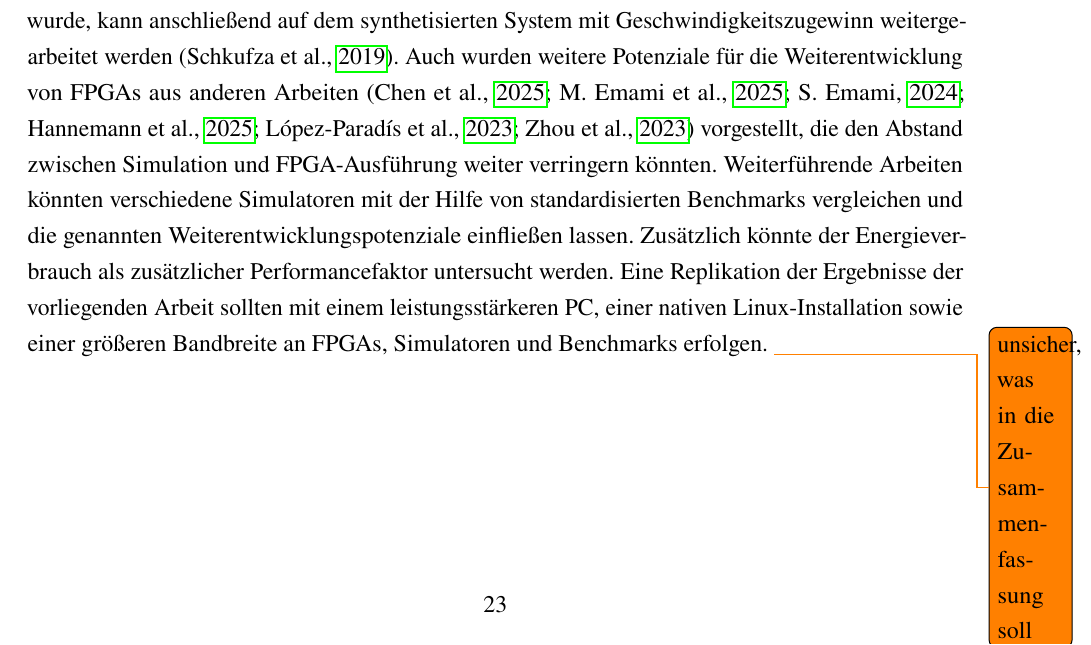
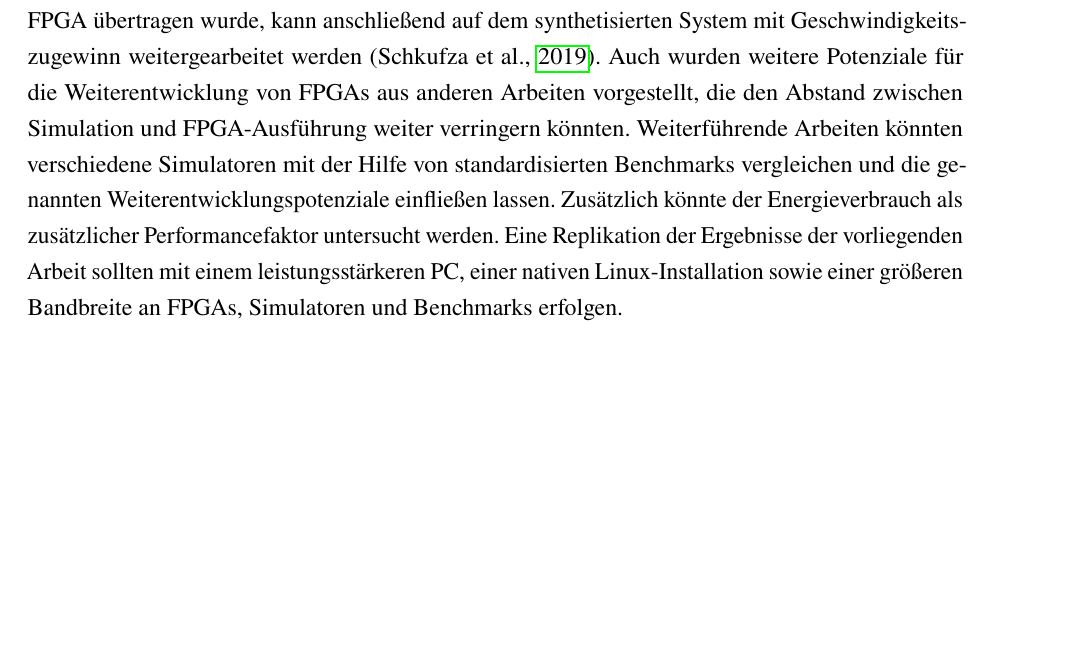
Before and after one commit to TimurBohn/Bachelorarbeit, a LaTeX thesis (master.tex, which reads zusammenfassung.tex): part of page 26 of 33, cut so that both start at the same text, the shorter picture padded with empty space. Compiled offline with pdfLaTeX.

Commit message:
FIX Vorabgabe-Anmerkungen

```diff
--- a/zusammenfassung.tex
+++ b/zusammenfassung.tex
@@ -7,8 +7,7 @@
     Wenn jedoch der Fokus auf der bestmöglichen Kostenreduktion liegt, oder nur begrenzte monetäre Ressourcen verfügbar sind, sollte auf Verilator, oder vergleichbare Simulatoren zurückgegriffen werden.
     Dies ergänzt bereits vorhandene Forschung dabei, z.B. die langwierige Synthetisierung und Implementierung von Hardwaredesigns zu überbrücken, indem diese Schritte in den Hintergrund verlagert werden und parallel mit einer Simulation gearbeitet wird.
     Wenn der Bitstream im Hintergrund auf den FPGA übertragen wurde, kann anschließend auf dem synthetisierten System mit Geschwindigkeitszugewinn weitergearbeitet werden \parencite{schkufza2019just}.
-    Auch wurden weitere Potenziale für die Weiterentwicklung von FPGAs aus anderen Arbeiten \parencite{chen2025gsim, emami2024highly, emami2025parendi, hannemann2025verilator, lopez2023fast, zhou2023khronos} vorgestellt, die den Abstand zwischen Simulation und FPGA-Ausführung weiter verringern könnten.
+    Auch wurden weitere Potenziale für die Weiterentwicklung von FPGAs aus anderen Arbeiten vorgestellt, die den Abstand zwischen Simulation und FPGA-Ausführung weiter verringern könnten.
     Weiterführende Arbeiten könnten verschiedene Simulatoren mit der Hilfe von standardisierten Benchmarks vergleichen und die genannten Weiterentwicklungspotenziale einfließen lassen.
     Zusätzlich könnte der Energieverbrauch als zusätzlicher Performancefaktor untersucht werden.
     Eine Replikation der Ergebnisse der vorliegenden Arbeit sollten mit einem leistungsstärkeren PC, einer nativen Linux-Installation sowie einer größeren Bandbreite an FPGAs, Simulatoren und Benchmarks erfolgen.
-    \todo{unsicher, was in die Zusammenfassung soll}
```
